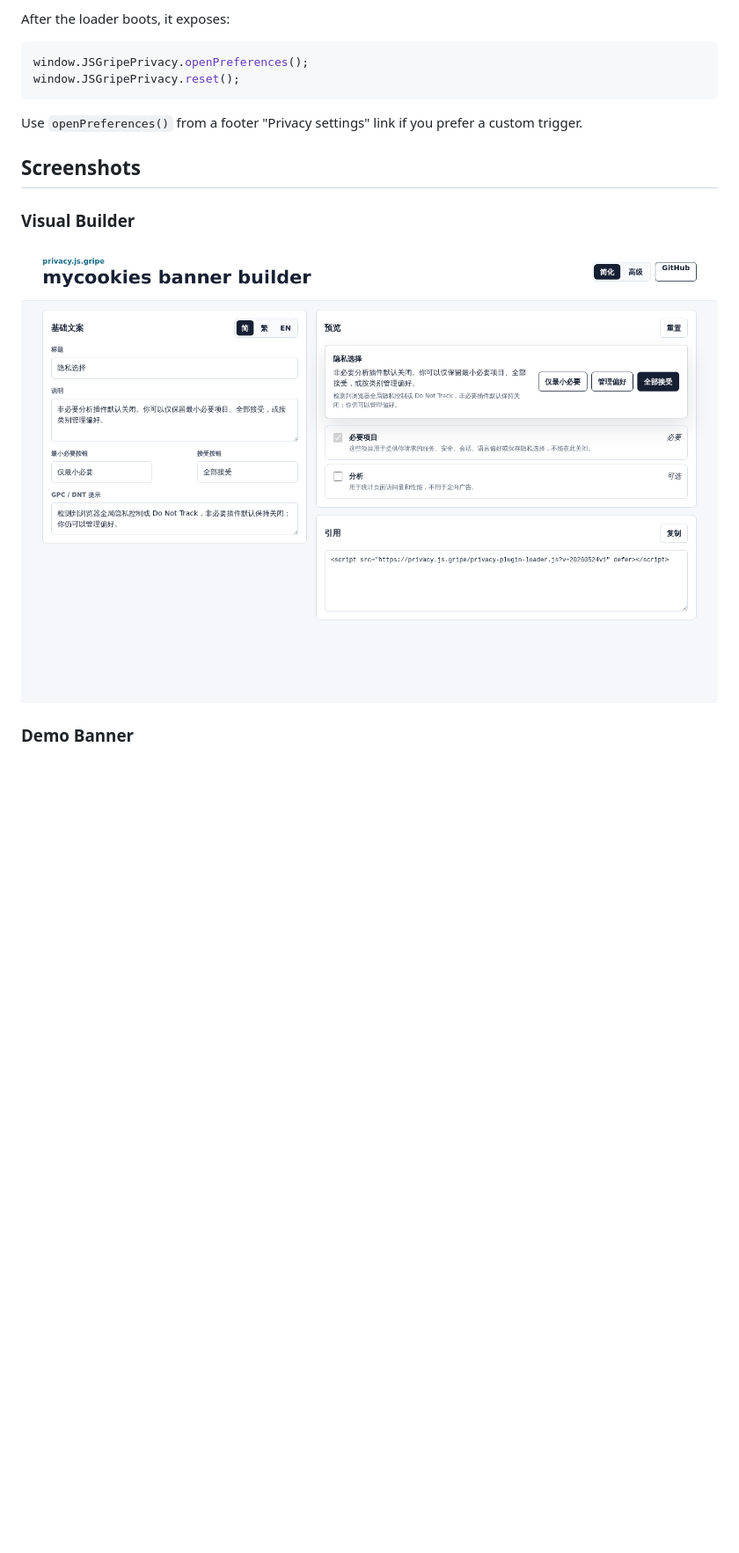
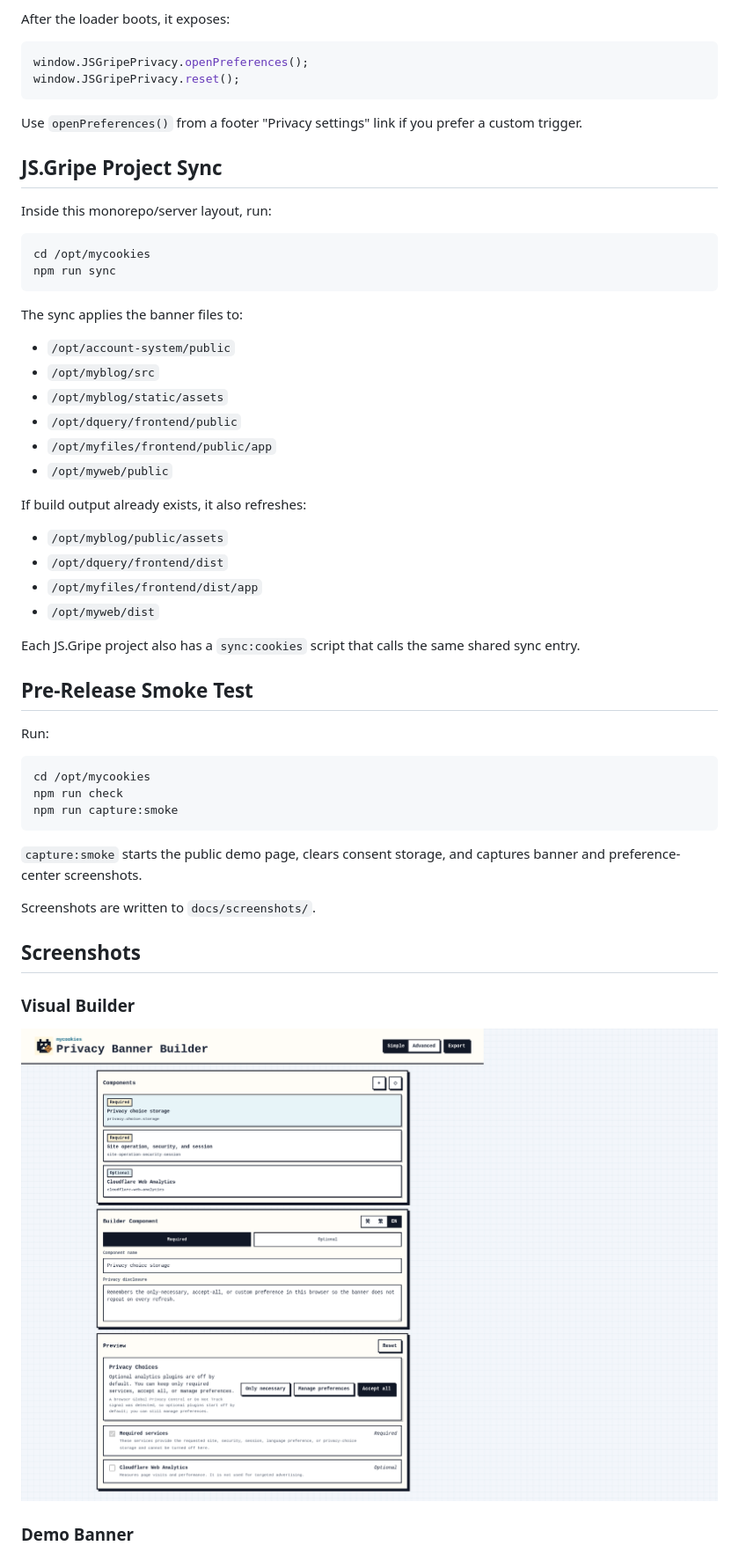
Before and after one commit to jsw-teams/mycookies, a Markdown page: README.md, the part around the change printed below. Shown: that part at 88% size. Drawn GitHub-style; pictures changed too: docs/screenshots/builder.png; blank space fills up the shorter version.

Commit message:
Refine hosted privacy builder

````diff
--- a/README.md
+++ b/README.md
@@ -273,6 +295,47 @@ window.JSGripePrivacy.reset();
 
 Use `openPreferences()` from a footer "Privacy settings" link if you prefer a custom trigger.
 
+## JS.Gripe Project Sync
+
+Inside this monorepo/server layout, run:
+
+```bash
+cd /opt/mycookies
+npm run sync
+```
+
+The sync applies the banner files to:
+
+- `/opt/account-system/public`
+- `/opt/myblog/src`
+- `/opt/myblog/static/assets`
+- `/opt/dquery/frontend/public`
+- `/opt/myfiles/frontend/public/app`
+- `/opt/myweb/public`
+
+If build output already exists, it also refreshes:
+
+- `/opt/myblog/public/assets`
+- `/opt/dquery/frontend/dist`
+- `/opt/myfiles/frontend/dist/app`
+- `/opt/myweb/dist`
+
+Each JS.Gripe project also has a `sync:cookies` script that calls the same shared sync entry.
+
+## Pre-Release Smoke Test
+
+Run:
+
+```bash
+cd /opt/mycookies
+npm run check
+npm run capture:smoke
+```
+
+`capture:smoke` starts the public demo page, clears consent storage, and captures banner and preference-center screenshots.
+
+Screenshots are written to `docs/screenshots/`.
+
 ## Screenshots
 
 ### Visual Builder
````
Also changed, not shown: other parts of README.md (+45 -29 lines), 8 other files.
